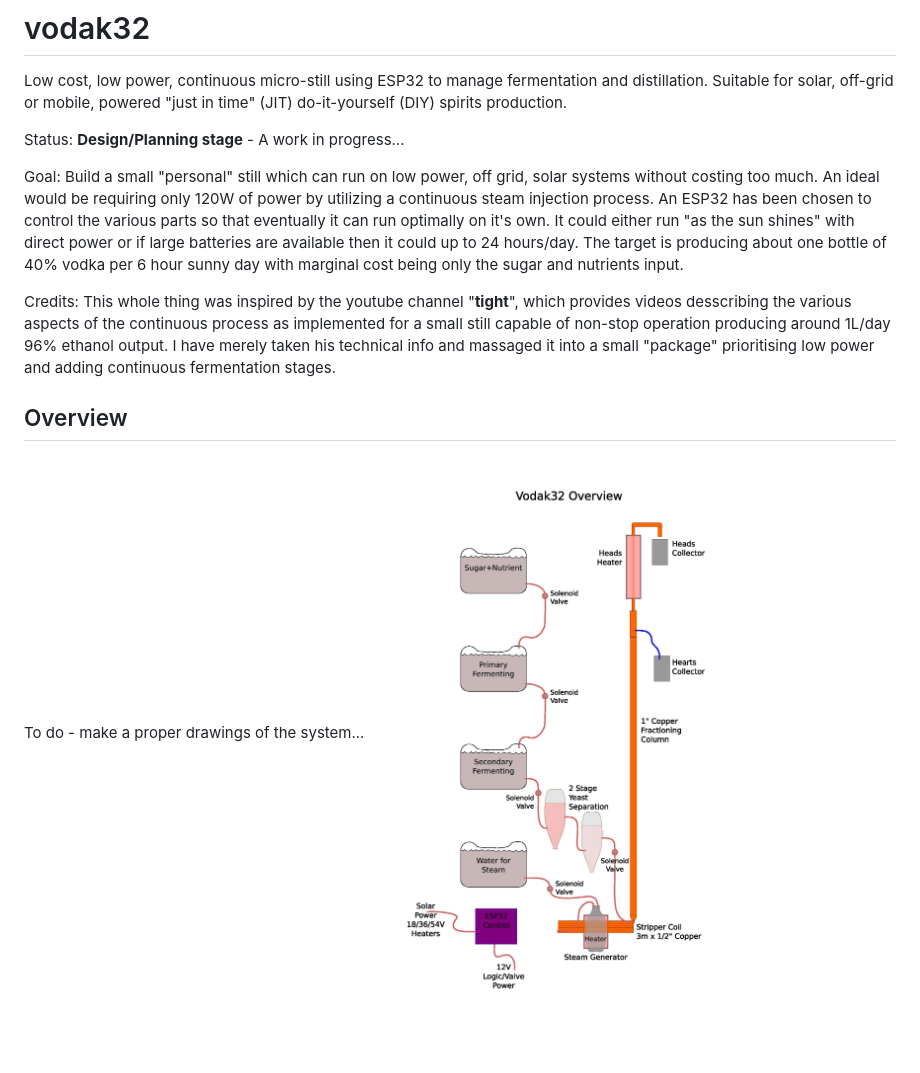
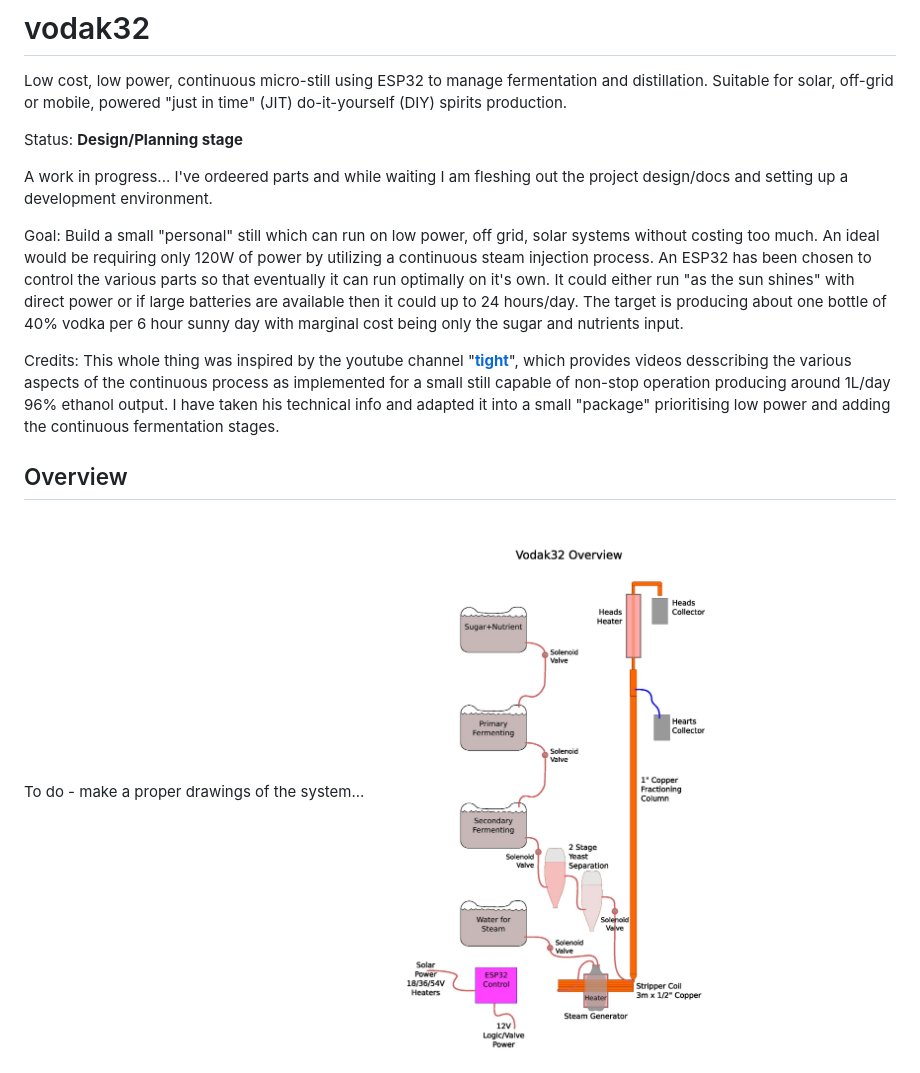
Before and after one commit to neocogent/vajorska, a Markdown page: README.md, the part around the change. Rendered like a GitHub page; pictures changed too: vodak_overview.jpg; blank space fills up the shorter version.

```diff
--- a/README.md
+++ b/README.md
@@ -1,11 +1,13 @@
 # vodak32
 Low cost, low power, continuous micro-still using ESP32 to manage fermentation and distillation. Suitable for solar, off-grid or mobile, powered "just in time" (JIT) do-it-yourself (DIY) spirits production.
 
-Status: **Design/Planning stage** - A work in progress...
+Status: **Design/Planning stage**
+
+A work in progress... I've ordeered parts and while waiting I am fleshing out the project design/docs and setting up a development environment.
 
 Goal: Build a small "personal" still which can run on low power, off grid, solar systems without costing too much. An ideal would be requiring only 120W of power by utilizing a continuous steam injection process. An ESP32 has been chosen to control the various parts so that eventually it can run optimally on it's own. It could either run "as the sun shines" with direct power or if large batteries are available then it could up to 24 hours/day. The target is producing about one bottle of 40% vodka per 6 hour sunny day with marginal cost being only the sugar and nutrients input.
 
-Credits: This whole thing was inspired by the youtube channel "**tight**", which provides videos desscribing the various aspects of the continuous process as implemented for a small still capable of non-stop operation producing around 1L/day 96% ethanol output. I have merely taken his technical info and massaged it into a small "package" prioritising low power and adding continuous fermentation stages.
+Credits: This whole thing was inspired by the youtube channel "**[tight](https://www.youtube.com/@tight1449/videos)**", which provides videos desscribing the various aspects of the continuous process as implemented for a small still capable of non-stop operation producing around 1L/day 96% ethanol output. I have taken his technical info and adapted it into a small "package" prioritising low power and adding the continuous fermentation stages.
 
 ## Overview
 
```
Also changed, not shown: 1 other file.
